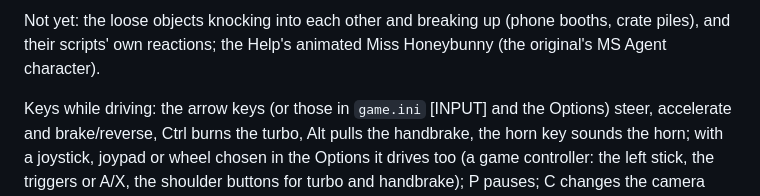
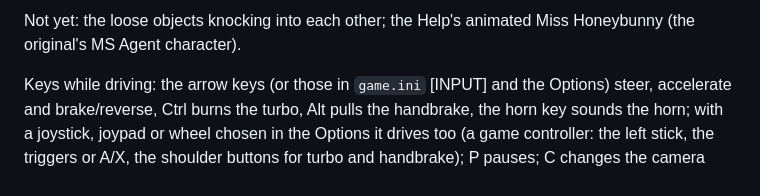
Before and after one commit to xvilo/a2-racer-4-davilex-decomp, a Markdown page: port/README.md, the part around one of its changes. Drawn GitHub-style.

```diff
--- a/port/README.md
+++ b/port/README.md
@@ -12,5 +12,5 @@ Working:
 
-Not yet: the loose objects knocking into each other and breaking up (phone booths, crate piles), and their scripts' own reactions; the Help's animated Miss Honeybunny (the original's MS Agent character).
+Not yet: the loose objects knocking into each other; the Help's animated Miss Honeybunny (the original's MS Agent character).
 
 Keys while driving: the arrow keys (or those in `game.ini` [INPUT] and the Options) steer, accelerate and brake/reverse, Ctrl burns the turbo, Alt pulls the handbrake, the horn key sounds the horn; with a joystick, joypad or wheel chosen in the Options it drives too (a game controller: the left stick, the triggers or A/X, the shoulder buttons for turbo and handbrake); P pauses; C changes the camera (chase, driver, two inspection views); R puts the car back on the road; Esc quits.
 
```
Also changed, not shown: other parts of port/README.md (+1 -1 lines).
